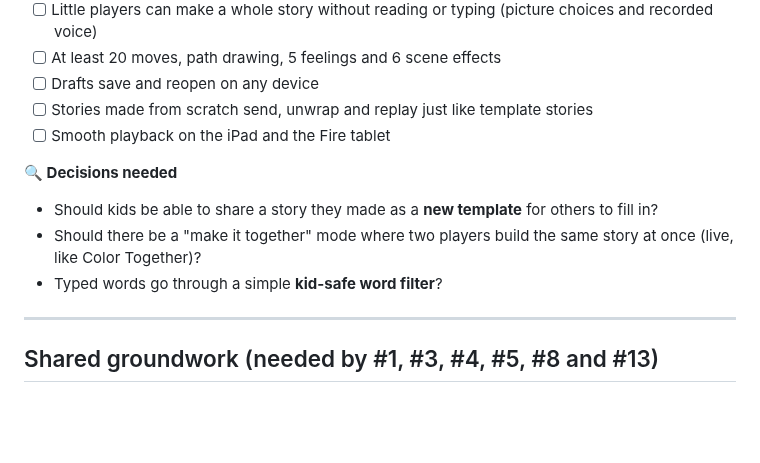
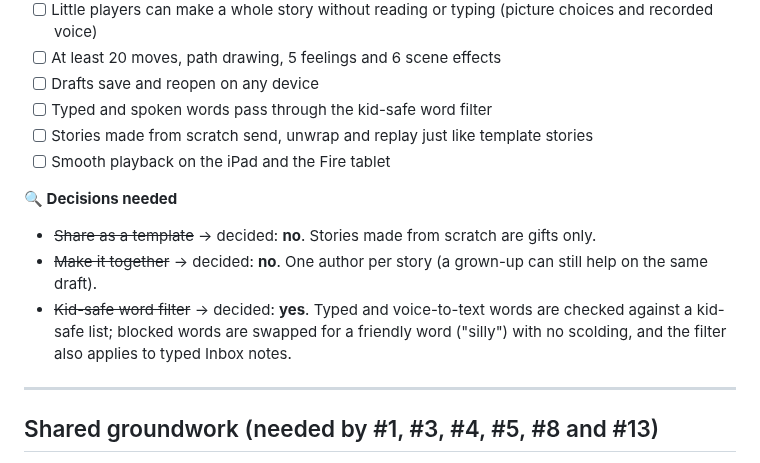
Before and after one commit to joeker630/kapanigans, a Markdown page: BACKLOG.md, the part around the change. Rendered like a GitHub page; blank space fills up the shorter version.

Commit message:
Backlog #13 decisions: no templates, no co-author, word filter on
Co-Authored-By: Claude Opus 5.5 <noreply@anthropic.com>
Claude-Session: https://claude.ai/code/session_015s1LPkGndZGVkF9VDge1Q9

```diff
--- a/BACKLOG.md
+++ b/BACKLOG.md
@@ -767,13 +767,14 @@ Bedtime Story (#1) works, but the pictures are plain, kids can only fill in blan
 - [ ] Little players can make a whole story without reading or typing (picture choices and recorded voice)
 - [ ] At least 20 moves, path drawing, 5 feelings and 6 scene effects
 - [ ] Drafts save and reopen on any device
+- [ ] Typed and spoken words pass through the kid-safe word filter
 - [ ] Stories made from scratch send, unwrap and replay just like template stories
 - [ ] Smooth playback on the iPad and the Fire tablet
 
 **🔍 Decisions needed**
-- Should kids be able to share a story they made as a **new template** for others to fill in?
-- Should there be a "make it together" mode where two players build the same story at once (live, like Color Together)?
-- Typed words go through a simple **kid-safe word filter**?
+- ~~Share as a template~~ → decided: **no**. Stories made from scratch are gifts only.
+- ~~Make it together~~ → decided: **no**. One author per story (a grown-up can still help on the same draft).
+- ~~Kid-safe word filter~~ → decided: **yes**. Typed and voice-to-text words are checked against a kid-safe list; blocked words are swapped for a friendly word ("silly") with no scolding, and the filter also applies to typed Inbox notes.
 
 ---
 
```
